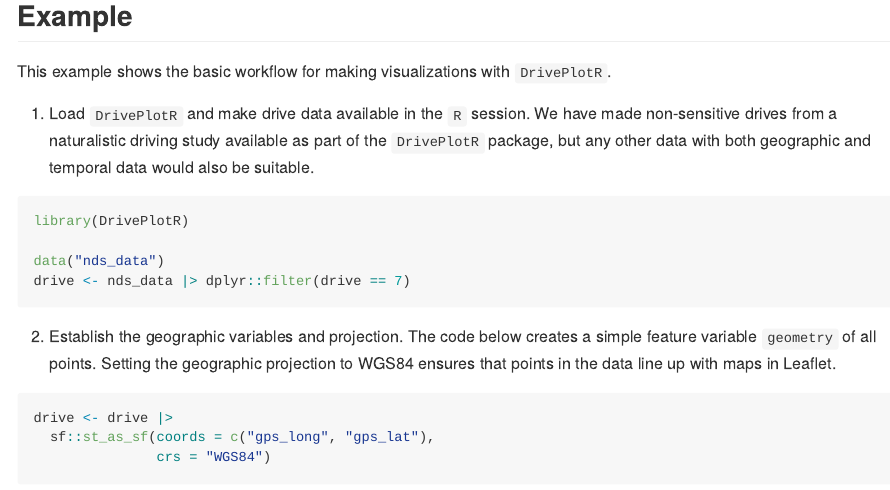
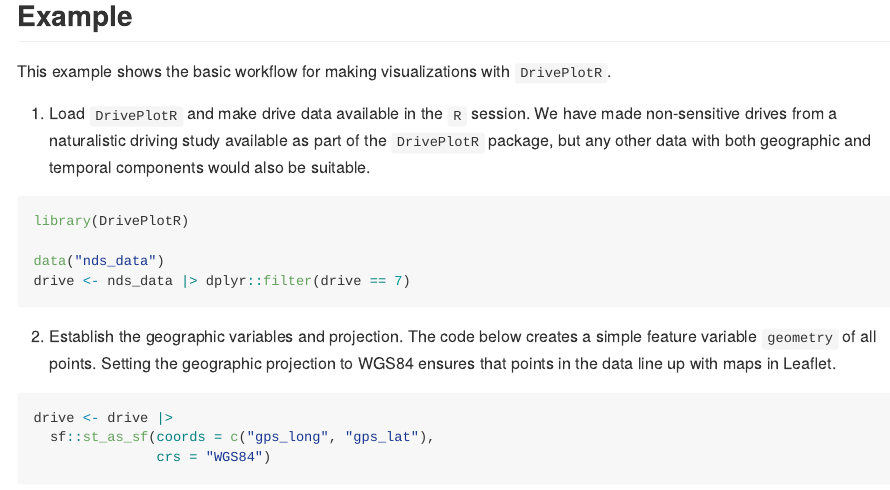
Before and after one commit to hardtme/DrivePlotR, an R Markdown document (README.Rmd): the page in a window 1100 px wide, from 390 px down. The pictures show the output file README.md that the author committed with the source, drawn offline in the style of GitHub; badge pictures from the web are left out.

Commit message:
Edit example in README

````diff
--- a/README.Rmd
+++ b/README.Rmd
@@ -38,7 +38,7 @@
 
 <!-- Examples borrowed from the DrivePlotR paper -->
 
-1. Load `DrivePlotR` and make drive data available in the `R` session. We have made non-sensitive drives from a naturalistic driving study available as part of the `DrivePlotR` package, but any other data with both geographic and temporal data would also be suitable.
+1. Load `DrivePlotR` and make drive data available in the `R` session. We have made non-sensitive drives from a naturalistic driving study available as part of the `DrivePlotR` package, but any other data with both geographic and temporal components would also be suitable.
 
 ```{r load, eval=FALSE}
 library(DrivePlotR)
````
Also changed, not shown: README.md.
